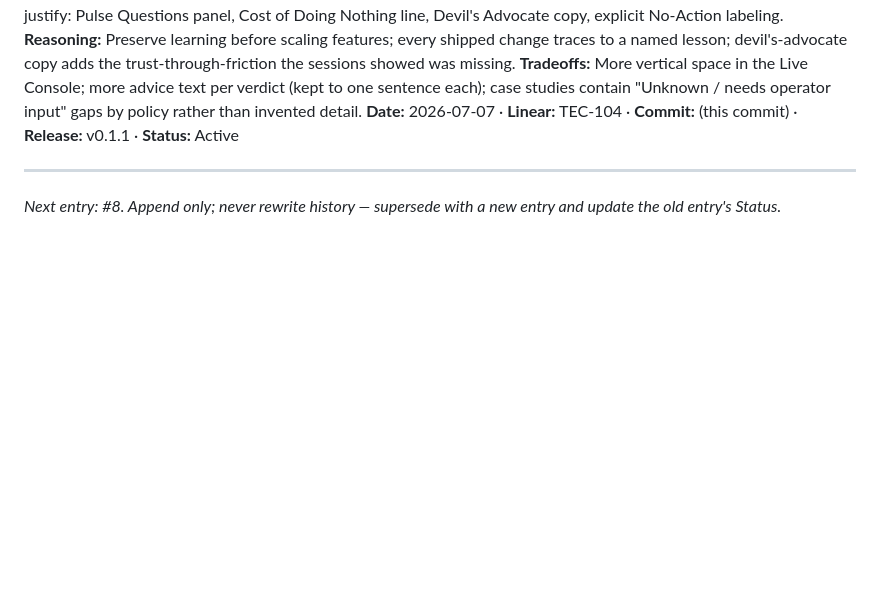
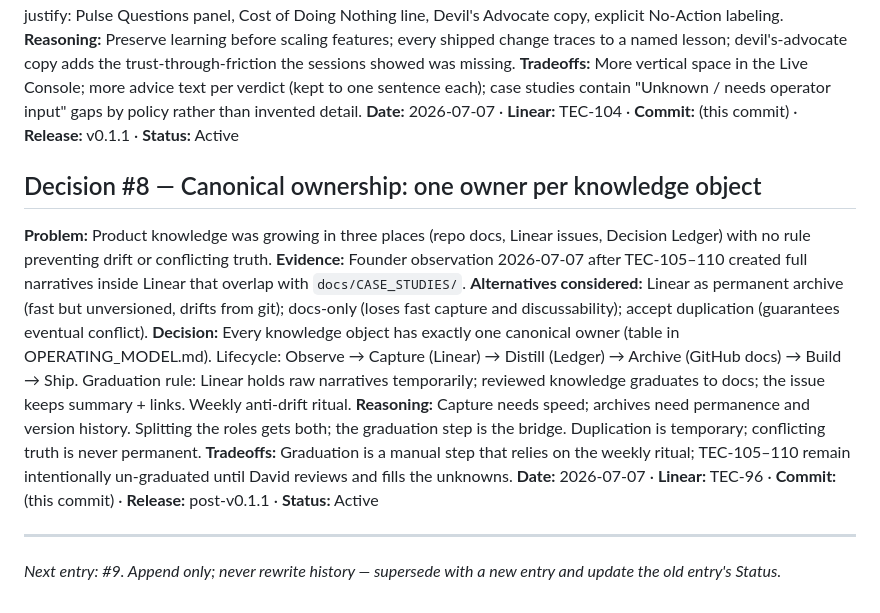
Before and after one commit to tutashkhia-pixel/betstogo, a Markdown page: docs/DECISION_LEDGER.md, the part around the change. Drawn GitHub-style; blank space fills up the shorter version.

```diff
--- a/docs/DECISION_LEDGER.md
+++ b/docs/DECISION_LEDGER.md
@@ -76,6 +76,16 @@ Entry format: Problem · Evidence · Alternatives Considered · Decision · Reas
 **Tradeoffs:** More vertical space in the Live Console; more advice text per verdict (kept to one sentence each); case studies contain "Unknown / needs operator input" gaps by policy rather than invented detail.
 **Date:** 2026-07-07 · **Linear:** TEC-104 · **Commit:** (this commit) · **Release:** v0.1.1 · **Status:** Active
 
+## Decision #8 — Canonical ownership: one owner per knowledge object
+
+**Problem:** Product knowledge was growing in three places (repo docs, Linear issues, Decision Ledger) with no rule preventing drift or conflicting truth.
+**Evidence:** Founder observation 2026-07-07 after TEC-105–110 created full narratives inside Linear that overlap with `docs/CASE_STUDIES/`.
+**Alternatives considered:** Linear as permanent archive (fast but unversioned, drifts from git); docs-only (loses fast capture and discussability); accept duplication (guarantees eventual conflict).
+**Decision:** Every knowledge object has exactly one canonical owner (table in OPERATING_MODEL.md). Lifecycle: Observe → Capture (Linear) → Distill (Ledger) → Archive (GitHub docs) → Build → Ship. Graduation rule: Linear holds raw narratives temporarily; reviewed knowledge graduates to docs; the issue keeps summary + links. Weekly anti-drift ritual.
+**Reasoning:** Capture needs speed; archives need permanence and version history. Splitting the roles gets both; the graduation step is the bridge. Duplication is temporary; conflicting truth is never permanent.
+**Tradeoffs:** Graduation is a manual step that relies on the weekly ritual; TEC-105–110 remain intentionally un-graduated until David reviews and fills the unknowns.
+**Date:** 2026-07-07 · **Linear:** TEC-96 · **Commit:** (this commit) · **Release:** post-v0.1.1 · **Status:** Active
+
 ---
 
-*Next entry: #8. Append only; never rewrite history — supersede with a new entry and update the old entry's Status.*
+*Next entry: #9. Append only; never rewrite history — supersede with a new entry and update the old entry's Status.*
```
Also changed, not shown: README.md (+1 -1 lines), docs/OPERATING_MODEL.md (added, +113 -0 lines).
